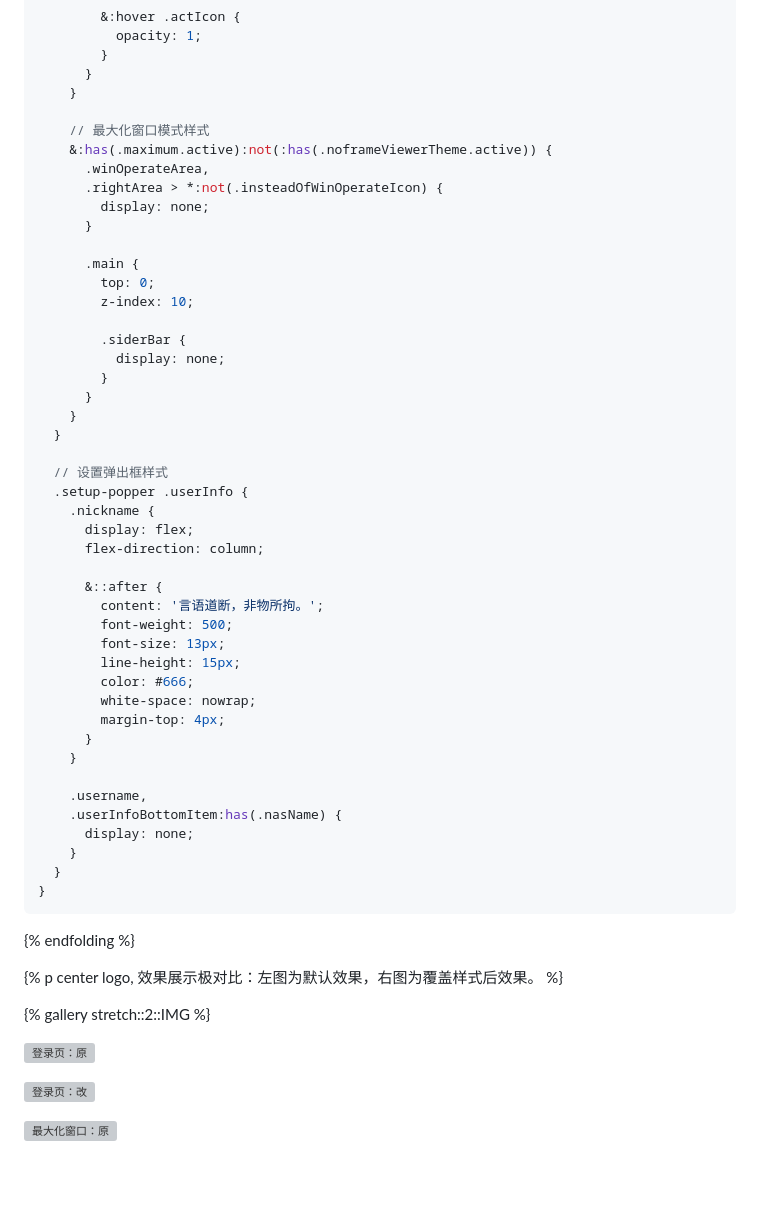
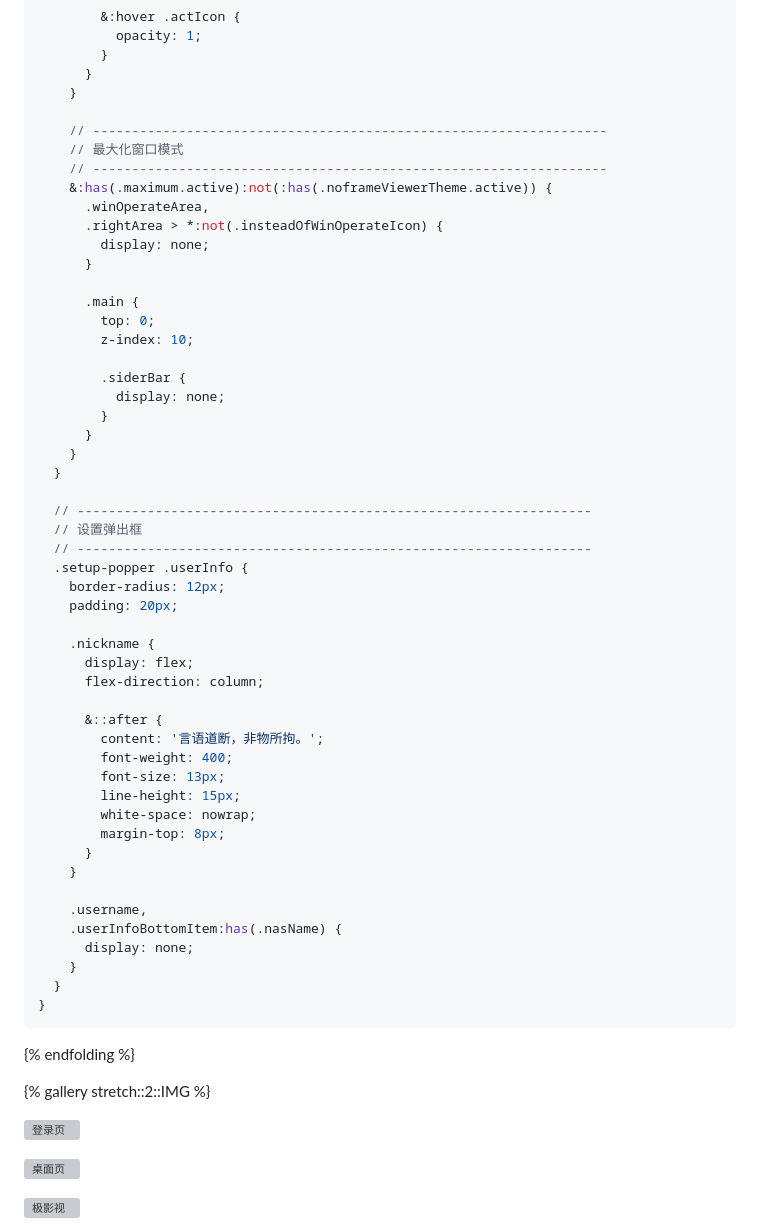
Before and after one commit to inkss/markdown, a Markdown page: Hexo/2025/25-09@极空间SSH开启后必做4件事.md, the part around one of its changes. Rendered like a GitHub page; blank space fills up the shorter version; grey boxes are pictures that could not be loaded.

```diff
--- a/Hexo/2025/25-09@极空间SSH开启后必做4件事.md
+++ b/Hexo/2025/25-09@极空间SSH开启后必做4件事.md
@@ -269,7 +342,9 @@ body.normal {
       }
     }
 
-    // 最大化窗口模式样式
+    // ------------------------------------------------------------------
+    // 最大化窗口模式
+    // ------------------------------------------------------------------
     &:has(.maximum.active):not(:has(.noframeViewerTheme.active)) {
       .winOperateArea,
       .rightArea > *:not(.insteadOfWinOperateIcon) {
@@ -287,20 +362,24 @@ body.normal {
     }
   }
 
-  // 设置弹出框样式
+  // ------------------------------------------------------------------
+  // 设置弹出框
+  // ------------------------------------------------------------------
   .setup-popper .userInfo {
+    border-radius: 12px;
+    padding: 20px;
+
     .nickname {
       display: flex;
       flex-direction: column;
 
       &::after {
         content: '言语道断，非物所拘。';
-        font-weight: 500;
+        font-weight: 400;
         font-size: 13px;
         line-height: 15px;
-        color: #666;
         white-space: nowrap;
-        margin-top: 4px;
+        margin-top: 8px;
       }
     }
 
@@ -318,13 +397,11 @@ body.normal {
 
 <!-- tab 效果展示 -->
 
-{% p center logo, 效果展示极对比：左图为默认效果，右图为覆盖样式后效果。 %}
-
 {% gallery stretch::2::IMG %}
 
-![登录页：原](https://cdn.jsdelivr.net/gh/inkss/inkss-cdn@main/img/article/25-09@极空间SSH开启后必做4件事/0916142826.png)
+![登录页](https://cdn.jsdelivr.net/gh/inkss/inkss-cdn@main/img/article/25-09@极空间SSH开启后必做4件事/登录页.png)
 
-![登录页：改](https://cdn.jsdelivr.net/gh/inkss/inkss-cdn@main/img/article/25-09@极空间SSH开启后必做4件事/image-20250911115014562.png)
+![桌面页](https://cdn.jsdelivr.net/gh/inkss/inkss-cdn@main/img/article/25-09@极空间SSH开启后必做4件事/桌面页.png)
 
-![最大化窗口：原](https://cdn.jsdelivr.net/gh/inkss/inkss-cdn@main/img/article/25-09@极空间SSH开启后必做4件事/0916142716.png)
+![极影视](https://cdn.jsdelivr.net/gh/inkss/inkss-cdn@main/img/article/25-09@极空间SSH开启后必做4件事/极影视.png)
 
```
Also changed, not shown: other parts of Hexo/2025/25-09@极空间SSH开启后必做4件事.md (+139 -72 lines).
